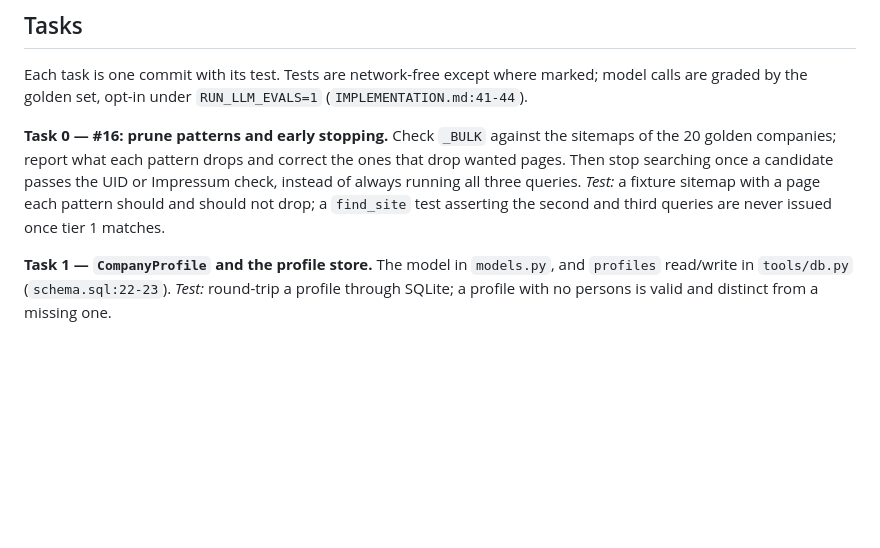
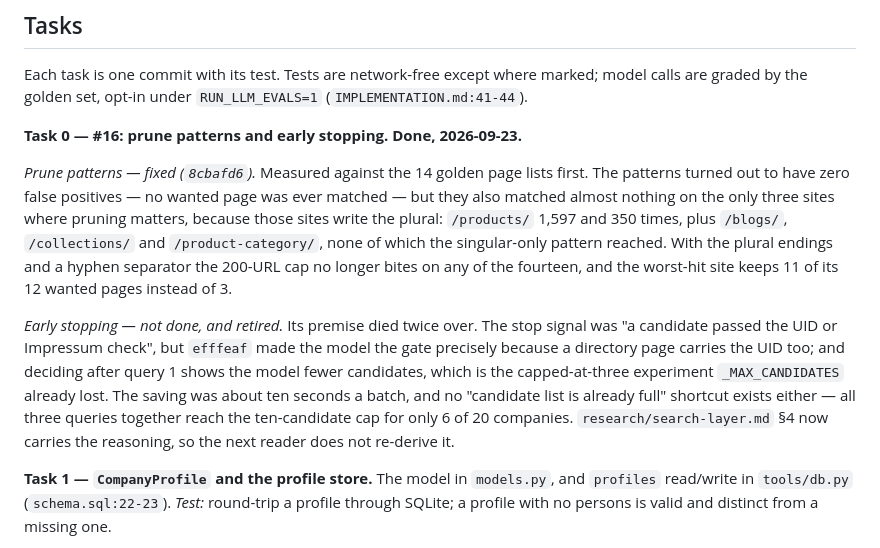
Before and after one commit to koray-kaya/company-reach, a Markdown page: docs/plans/2026-09-23-m5-reading-and-extracting.md, the part around the change. Rendered like a GitHub page; blank space fills up the shorter version.

```diff
--- a/docs/plans/2026-09-23-m5-reading-and-extracting.md
+++ b/docs/plans/2026-09-23-m5-reading-and-extracting.md
@@ -136,14 +136,27 @@ Each task is one commit with its test. Tests are network-free except where
 marked; model calls are graded by the golden set, opt-in under
 `RUN_LLM_EVALS=1` (`IMPLEMENTATION.md:41-44`).
 
-**Task 0 — #16: prune patterns and early stopping.**
-Check `_BULK` against the sitemaps of the 20 golden companies; report what
-each pattern drops and correct the ones that drop wanted pages. Then stop
-searching once a candidate passes the UID or Impressum check, instead of
-always running all three queries.
-*Test:* a fixture sitemap with a page each pattern should and should not
-drop; a `find_site` test asserting the second and third queries are never
-issued once tier 1 matches.
+**Task 0 — #16: prune patterns and early stopping. Done, 2026-09-23.**
+
+*Prune patterns — fixed (`8cbafd6`).* Measured against the 14 golden page
+lists first. The patterns turned out to have zero false positives — no
+wanted page was ever matched — but they also matched almost nothing on the
+only three sites where pruning matters, because those sites write the
+plural: `/products/` 1,597 and 350 times, plus `/blogs/`, `/collections/`
+and `/product-category/`, none of which the singular-only pattern reached.
+With the plural endings and a hyphen separator the 200-URL cap no longer
+bites on any of the fourteen, and the worst-hit site keeps 11 of its 12
+wanted pages instead of 3.
+
+*Early stopping — not done, and retired.* Its premise died twice over. The
+stop signal was "a candidate passed the UID or Impressum check", but
+`efffeaf` made the model the gate precisely because a directory page carries
+the UID too; and deciding after query 1 shows the model fewer candidates,
+which is the capped-at-three experiment `_MAX_CANDIDATES` already lost. The
+saving was about ten seconds a batch, and no "candidate list is already
+full" shortcut exists either — all three queries together reach the
+ten-candidate cap for only 6 of 20 companies. `research/search-layer.md` §4
+now carries the reasoning, so the next reader does not re-derive it.
 
 **Task 1 — `CompanyProfile` and the profile store.**
 The model in `models.py`, and `profiles` read/write in `tools/db.py`
```
Also changed, not shown: docs/research/search-layer.md (+27 -2 lines).
